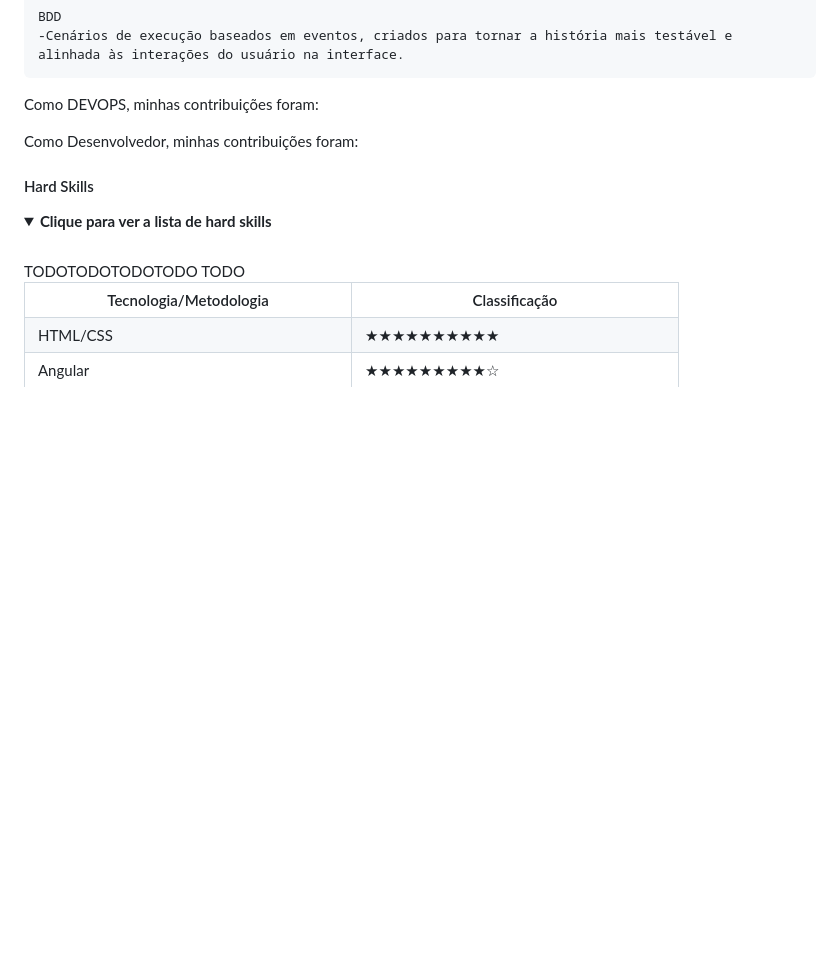
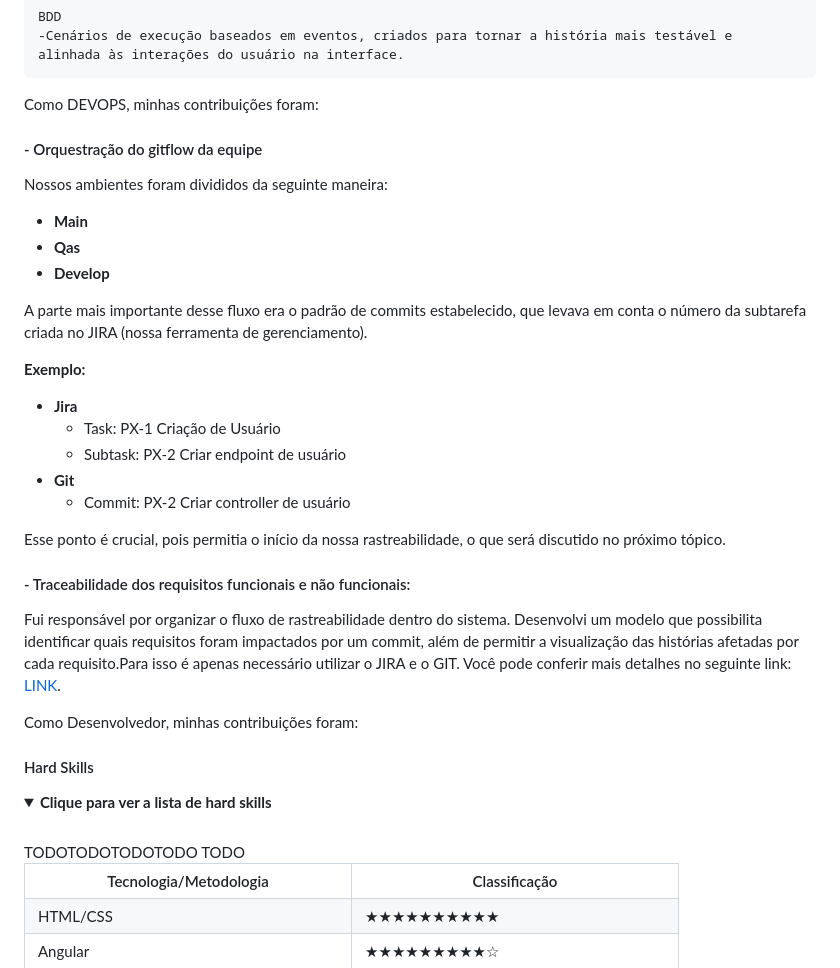
Before and after one commit to matheus-fiebig/portfolio-fatec, a Markdown page: readme/5sem/README.md, the part around the change. Drawn GitHub-style; folded sections open; blank space fills up the shorter version.

Commit message:
doc: devops 5sem

```diff
--- a/readme/5sem/README.md
+++ b/readme/5sem/README.md
@@ -49,6 +49,28 @@ Como PO, uma das minhas responsabilidades também foi a criação do [backlog](h
 </details>
 
 Como DEVOPS, minhas contribuições foram:
+#### - Orquestração do gitflow da equipe
+Nossos ambientes foram divididos da seguinte maneira:
+
+- **Main**
+- **Qas**
+- **Develop**
+
+A parte mais importante desse fluxo era o padrão de commits estabelecido, que levava em conta o número da subtarefa criada no JIRA (nossa ferramenta de gerenciamento).
+
+**Exemplo:**
+
+- **Jira**
+    - Task: PX-1 Criação de Usuário
+    - Subtask: PX-2 Criar endpoint de usuário
+- **Git**
+    - Commit: PX-2 Criar controller de usuário
+
+Esse ponto é crucial, pois permitia o início da nossa rastreabilidade, o que será discutido no próximo tópico.
+
+#### - Traceabilidade dos requisitos funcionais e não funcionais:
+Fui responsável por organizar o fluxo de rastreabilidade dentro do sistema. Desenvolvi um modelo que possibilita identificar quais requisitos foram impactados por um commit, além de permitir a visualização das histórias afetadas por cada requisito.Para isso é apenas necessário utilizar o JIRA e o GIT.
+Você pode conferir mais detalhes no seguinte link: [LINK](https://github.com/api-5-sem/api-documentation/blob/main/devops/Traceabilidade_De_Requisitos.md).
 
 Como Desenvolvedor, minhas contribuições foram:
 
```
